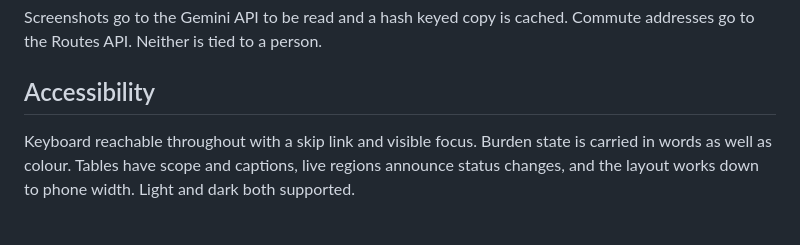
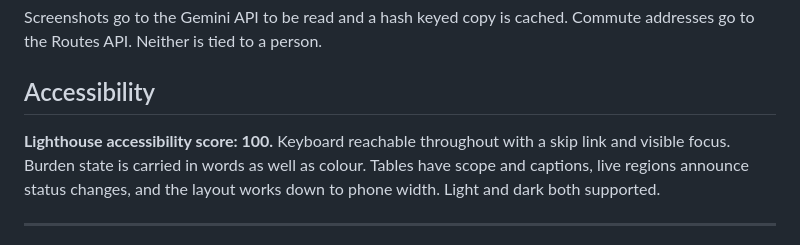
Before and after one commit to RituSKYPI/true-cost-of-rent, a Markdown page: README.md, the part around the change. GitHub-like rendering.

Commit message:
Update README.md
Added " **Lighthouse accessibility score: 100.** "

```diff
--- a/README.md
+++ b/README.md
@@ -176,6 +176,7 @@ Commute addresses go to the Routes API. Neither is tied to a person.
 
 ## Accessibility
 
+**Lighthouse accessibility score: 100.**
 Keyboard reachable throughout with a skip link and visible focus. Burden state
 is carried in words as well as colour. Tables have scope and captions, live
 regions announce status changes, and the layout works down to phone width.
```
